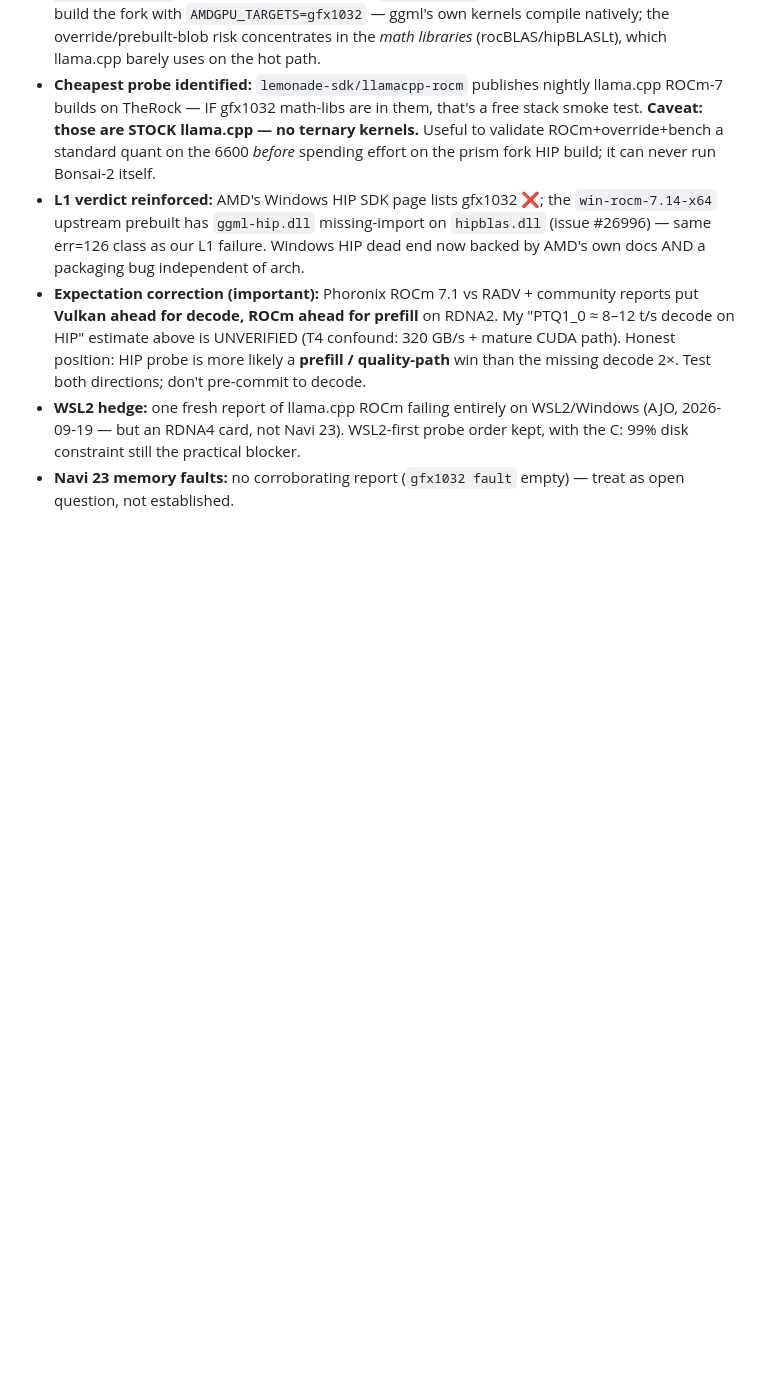
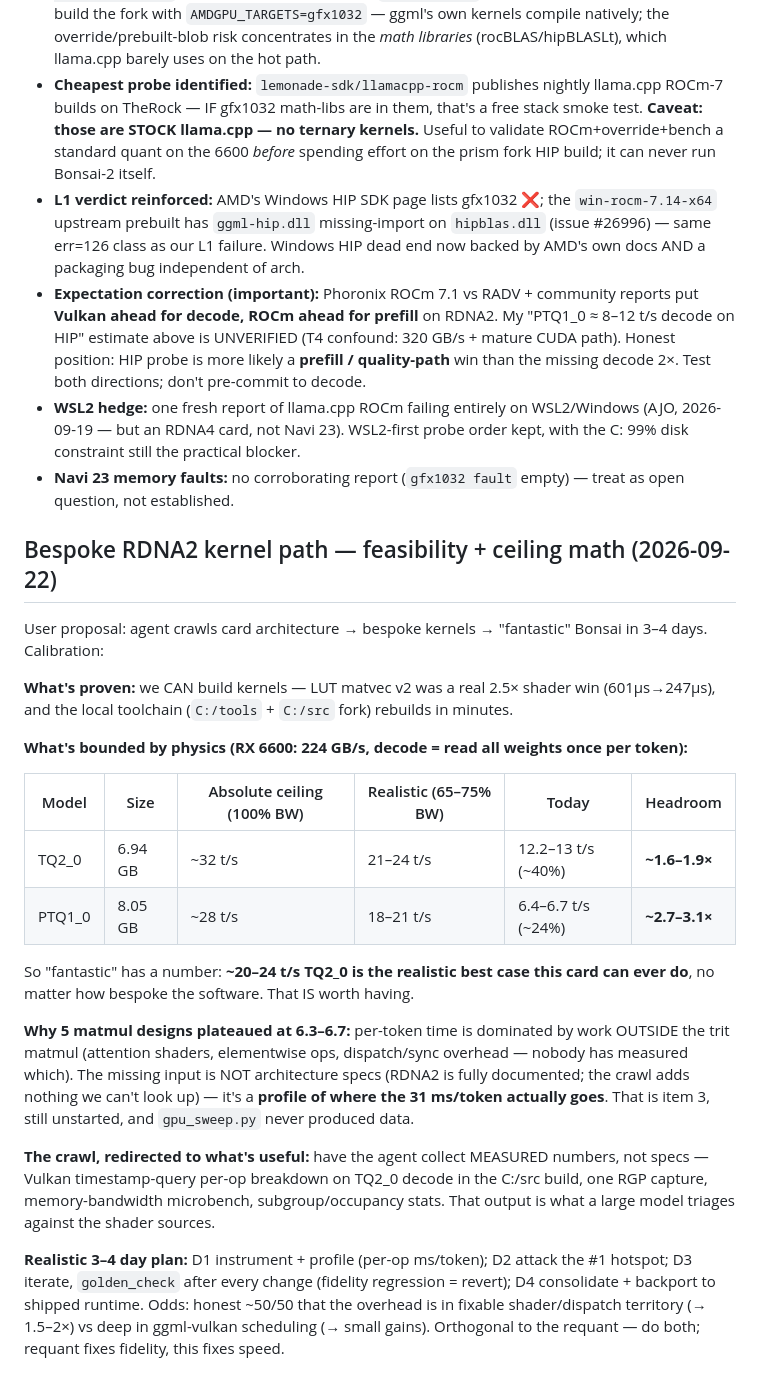
Before and after one commit to gatrivi/catts, a Markdown page: local-coding/docs/GPU_SPEEDUP_ASSESSMENT_2026-09-22.md, the part around the change. Drawn GitHub-style; blank space fills up the shorter version.

Commit message:
local-coding: bespoke-kernel path feasibility - bandwidth ceiling math, profile-first plan

```diff
--- a/local-coding/docs/GPU_SPEEDUP_ASSESSMENT_2026-09-22.md
+++ b/local-coding/docs/GPU_SPEEDUP_ASSESSMENT_2026-09-22.md
@@ -241,3 +241,38 @@ Corrections/additions to the addendum above:
   the C: 99% disk constraint still the practical blocker.
 - **Navi 23 memory faults:** no corroborating report (`gfx1032 fault` empty) — treat as
   open question, not established.
+
+## Bespoke RDNA2 kernel path — feasibility + ceiling math (2026-09-22)
+
+User proposal: agent crawls card architecture → bespoke kernels → "fantastic" Bonsai in 3–4
+days. Calibration:
+
+**What's proven:** we CAN build kernels — LUT matvec v2 was a real 2.5× shader win
+(601µs→247µs), and the local toolchain (`C:/tools` + `C:/src` fork) rebuilds in minutes.
+
+**What's bounded by physics (RX 6600: 224 GB/s, decode = read all weights once per token):**
+
+| Model | Size | Absolute ceiling (100% BW) | Realistic (65–75% BW) | Today | Headroom |
+|---|---|---|---|---|---|
+| TQ2_0 | 6.94 GB | ~32 t/s | 21–24 t/s | 12.2–13 t/s (~40%) | **~1.6–1.9×** |
+| PTQ1_0 | 8.05 GB | ~28 t/s | 18–21 t/s | 6.4–6.7 t/s (~24%) | **~2.7–3.1×** |
+
+So "fantastic" has a number: **~20–24 t/s TQ2_0 is the realistic best case this card can
+ever do**, no matter how bespoke the software. That IS worth having.
+
+**Why 5 matmul designs plateaued at 6.3–6.7:** per-token time is dominated by work OUTSIDE
+the trit matmul (attention shaders, elementwise ops, dispatch/sync overhead — nobody has
+measured which). The missing input is NOT architecture specs (RDNA2 is fully documented;
+the crawl adds nothing we can't look up) — it's a **profile of where the 31 ms/token
+actually goes**. That is item 3, still unstarted, and `gpu_sweep.py` never produced data.
+
+**The crawl, redirected to what's useful:** have the agent collect MEASURED numbers, not
+specs — Vulkan timestamp-query per-op breakdown on TQ2_0 decode in the C:/src build, one
+RGP capture, memory-bandwidth microbench, subgroup/occupancy stats. That output is what a
+large model triages against the shader sources.
+
+**Realistic 3–4 day plan:** D1 instrument + profile (per-op ms/token); D2 attack the #1
+hotspot; D3 iterate, `golden_check` after every change (fidelity regression = revert);
+D4 consolidate + backport to shipped runtime. Odds: honest ~50/50 that the overhead is in
+fixable shader/dispatch territory (→ 1.5–2×) vs deep in ggml-vulkan scheduling (→ small
+gains). Orthogonal to the requant — do both; requant fixes fidelity, this fixes speed.
```
